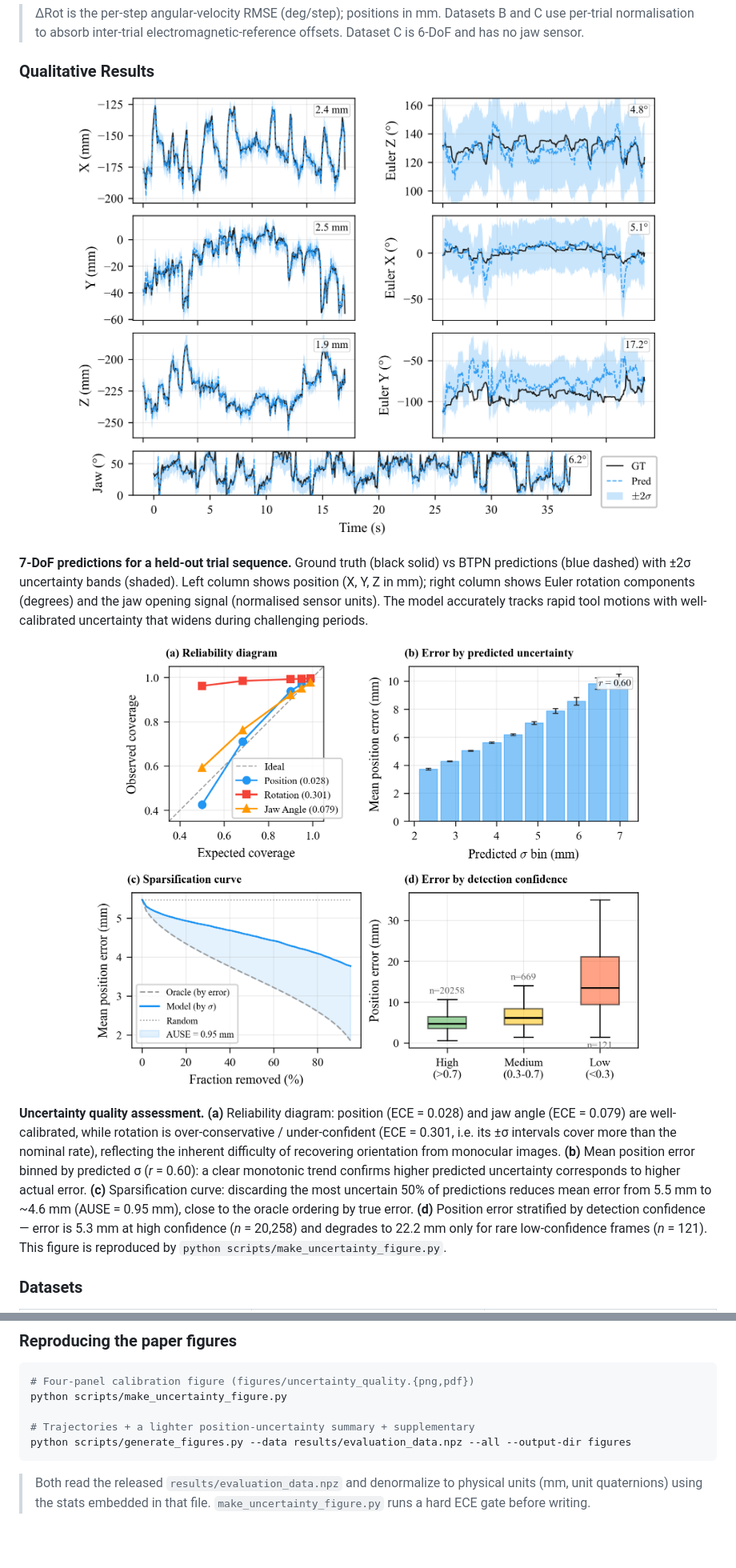
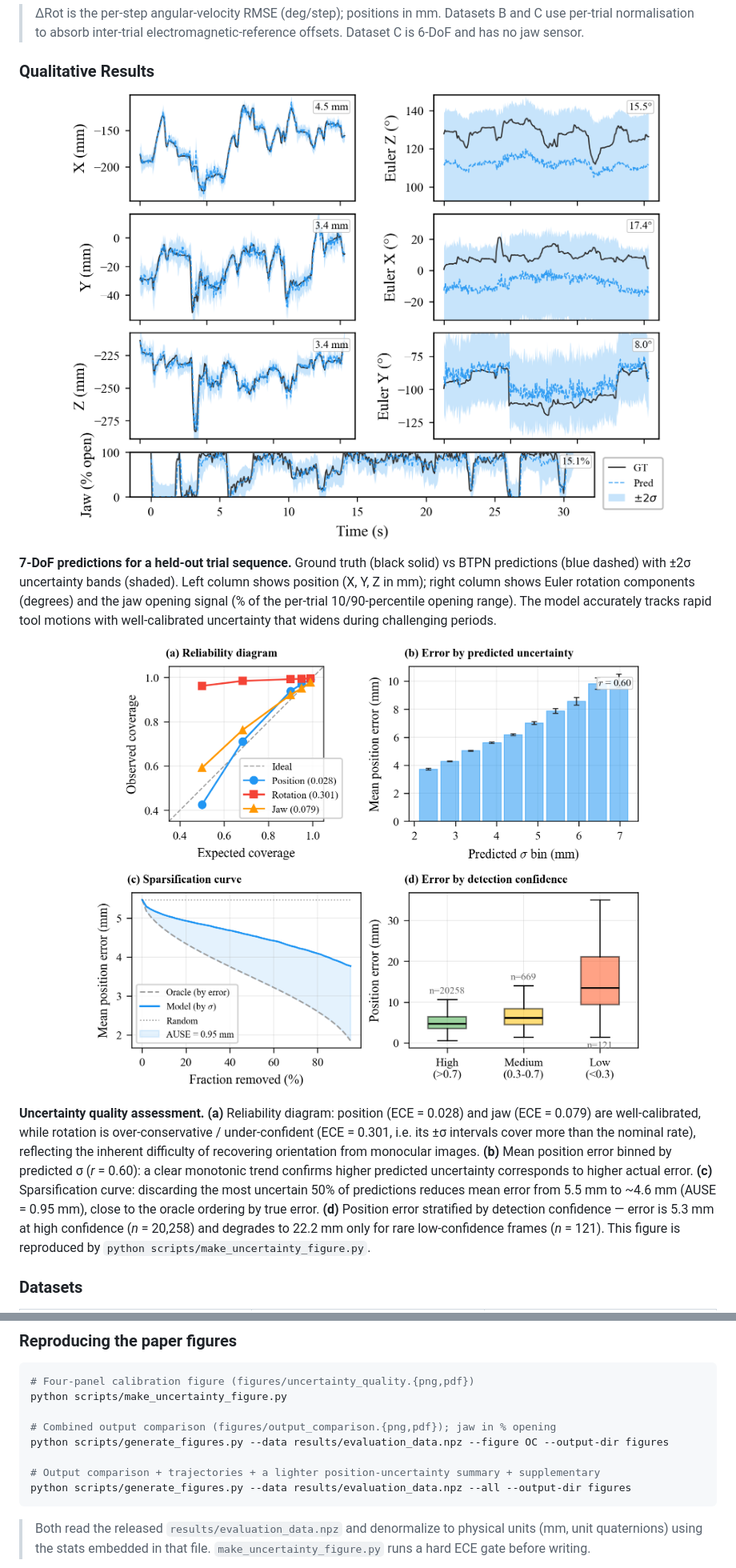
Before and after one commit to aimsgroup-Leeds/BTPN, a Markdown page: README.md, 2 parts joined by grey strips. Shown at 80% size. Rendered like a GitHub page; pictures changed too: figures/output_comparison.png, figures/uncertainty_quality.png; blank space fills up the shorter version.

Commit message:
camera-ready repo sync: accurate architecture README, jaw->%% Fig 3 (representative segment), reproducible w/o-multiscale row + sys.path repro fix, Fig 4 Jaw label

````diff
--- a/README.md
+++ b/README.md
@@ -86,13 +89,13 @@ Accurate pose tracking of laparoscopic instruments from monocular endoscopic vid
   <img src="figures/output_comparison.png" alt="7-DoF Trajectory Predictions" width="90%"/>
 </p>
 
-**7-DoF predictions for a held-out trial sequence.** Ground truth (black solid) vs BTPN predictions (blue dashed) with &plusmn;2&sigma; uncertainty bands (shaded). Left column shows position (X, Y, Z in mm); right column shows Euler rotation components (degrees) and the jaw opening signal (normalised sensor units). The model accurately tracks rapid tool motions with well-calibrated uncertainty that widens during challenging periods.
+**7-DoF predictions for a held-out trial sequence.** Ground truth (black solid) vs BTPN predictions (blue dashed) with &plusmn;2&sigma; uncertainty bands (shaded). Left column shows position (X, Y, Z in mm); right column shows Euler rotation components (degrees) and the jaw opening signal (% of the per-trial 10/90-percentile opening range). The model accurately tracks rapid tool motions with well-calibrated uncertainty that widens during challenging periods.
 
 <p align="center">
   <img src="figures/uncertainty_quality.png" alt="Uncertainty Quality Assessment" width="90%"/>
 </p>
 
-**Uncertainty quality assessment.** **(a)** Reliability diagram: position (ECE = 0.028) and jaw angle (ECE = 0.079) are well-calibrated, while rotation is over-conservative / under-confident (ECE = 0.301, i.e. its ±&sigma; intervals cover more than the nominal rate), reflecting the inherent difficulty of recovering orientation from monocular images. **(b)** Mean position error binned by predicted &sigma; (*r* = 0.60): a clear monotonic trend confirms higher predicted uncertainty corresponds to higher actual error. **(c)** Sparsification curve: discarding the most uncertain 50% of predictions reduces mean error from 5.5 mm to ~4.6 mm (AUSE = 0.95 mm), close to the oracle ordering by true error. **(d)** Position error stratified by detection confidence — error is 5.3 mm at high confidence (*n* = 20,258) and degrades to 22.2 mm only for rare low-confidence frames (*n* = 121). This figure is reproduced by `python scripts/make_uncertainty_figure.py`.
+**Uncertainty quality assessment.** **(a)** Reliability diagram: position (ECE = 0.028) and jaw (ECE = 0.079) are well-calibrated, while rotation is over-conservative / under-confident (ECE = 0.301, i.e. its ±&sigma; intervals cover more than the nominal rate), reflecting the inherent difficulty of recovering orientation from monocular images. **(b)** Mean position error binned by predicted &sigma; (*r* = 0.60): a clear monotonic trend confirms higher predicted uncertainty corresponds to higher actual error. **(c)** Sparsification curve: discarding the most uncertain 50% of predictions reduces mean error from 5.5 mm to ~4.6 mm (AUSE = 0.95 mm), close to the oracle ordering by true error. **(d)** Position error stratified by detection confidence — error is 5.3 mm at high confidence (*n* = 20,258) and degrades to 22.2 mm only for rare low-confidence frames (*n* = 121). This figure is reproduced by `python scripts/make_uncertainty_figure.py`.
 
 ### Datasets
 
@@ -236,7 +239,10 @@ python scripts/evaluate.py --checkpoint checkpoints/btpn_supervised.pt --dataset
 # Four-panel calibration figure (figures/uncertainty_quality.{png,pdf})
 python scripts/make_uncertainty_figure.py
 
-# Trajectories + a lighter position-uncertainty summary + supplementary
+# Combined output comparison (figures/output_comparison.{png,pdf}); jaw in % opening
+python scripts/generate_figures.py --data results/evaluation_data.npz --figure OC --output-dir figures
+
+# Output comparison + trajectories + a lighter position-uncertainty summary + supplementary
 python scripts/generate_figures.py --data results/evaluation_data.npz --all --output-dir figures
 ```
 
````
Also changed, not shown: other parts of README.md (+7 -4 lines), 9 other files.
